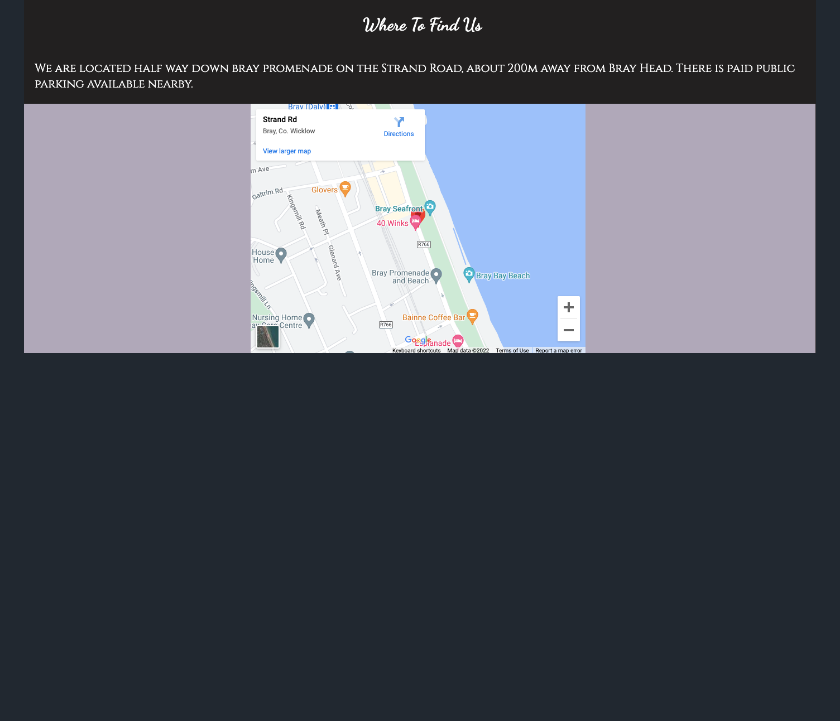
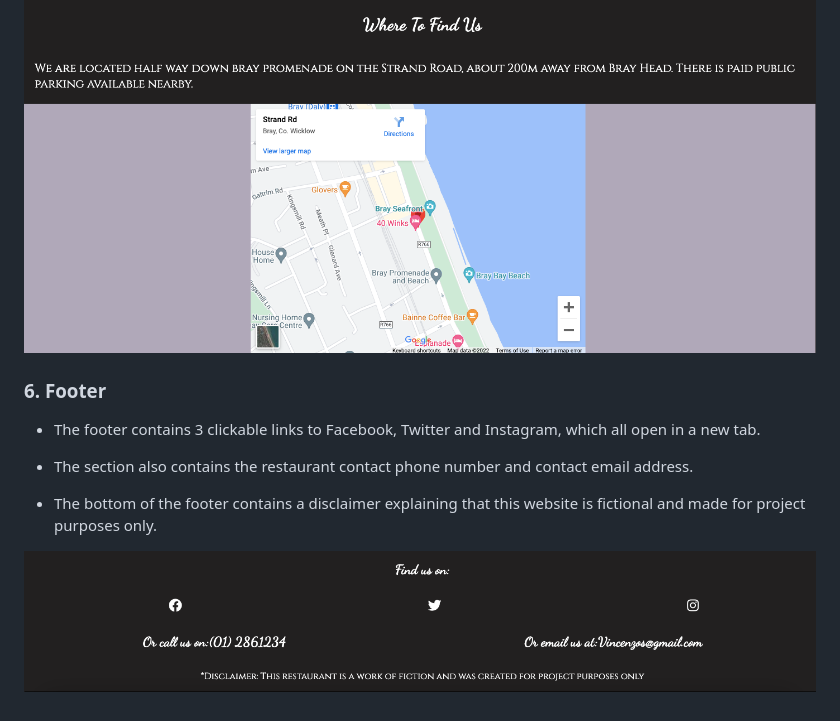
Before and after one commit to seanj06/Vincenzos, a Markdown page: README.md, the part around the change printed below. Rendered like a GitHub page; pictures changed too: assets/README-images/footer.jpg (added); blank space fills up the shorter version.

Commit message:
add footer section to readme

```diff
--- a/README.md
+++ b/README.md
@@ -45,3 +45,12 @@ Vincenzo's fine dining is a static 3 page website for a fictional Italian Restau
 * The section also has an interactive map with a pin location for the restaurant.
 
 ![where-to-find-us](assets/README-images/where-to-find-us.jpg)
+
+### 6. Footer
+* The footer contains 3 clickable links to Facebook, Twitter and Instagram, which all open in a new tab.
+
+* The section also contains the restaurant contact phone number and contact email address.
+
+* The bottom of the footer contains a disclaimer explaining that this website is fictional and made for project purposes only.
+
+![footer](assets/README-images/footer.jpg)
```
Also changed, not shown: other parts of README.md (+2 -2 lines).
